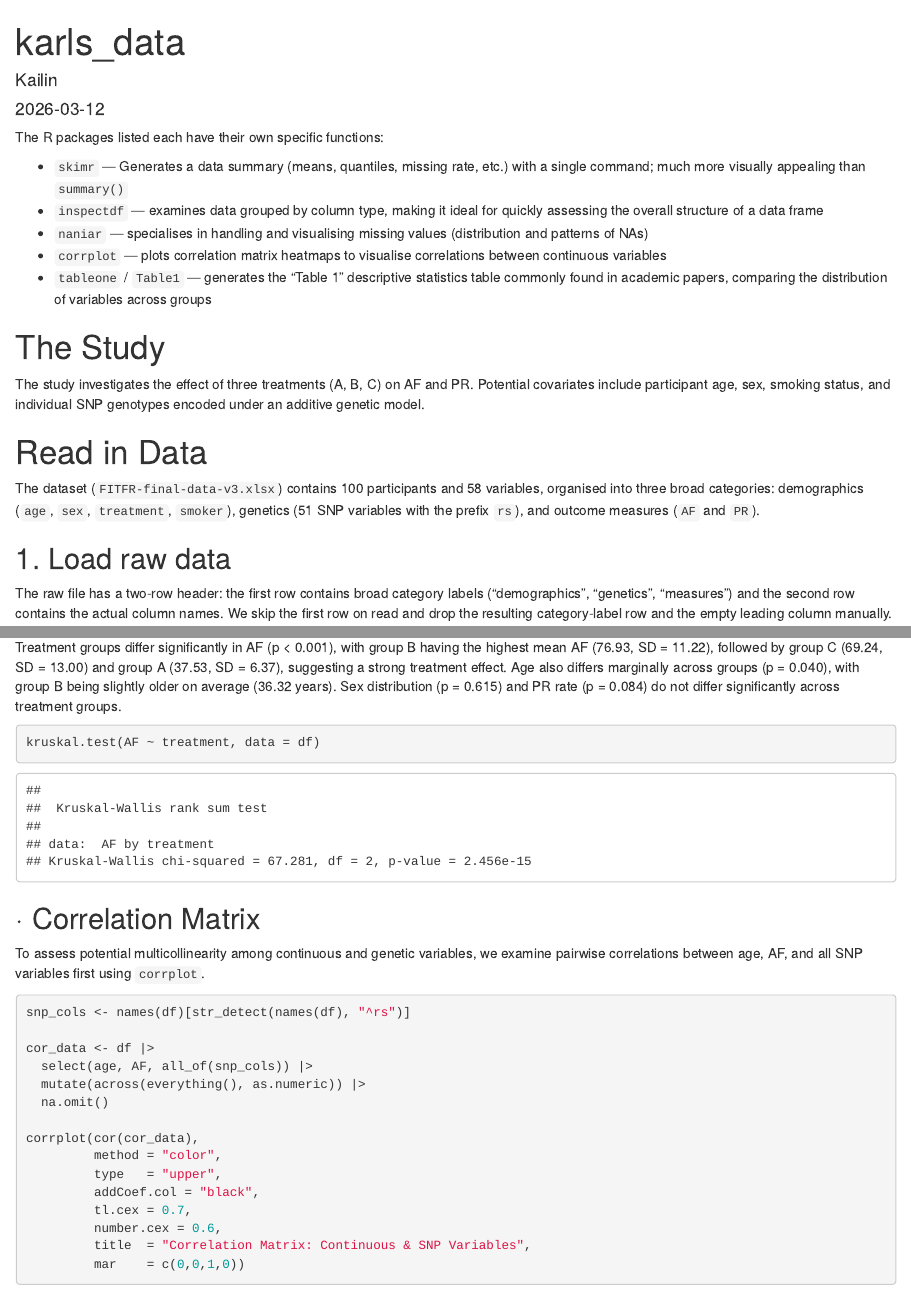
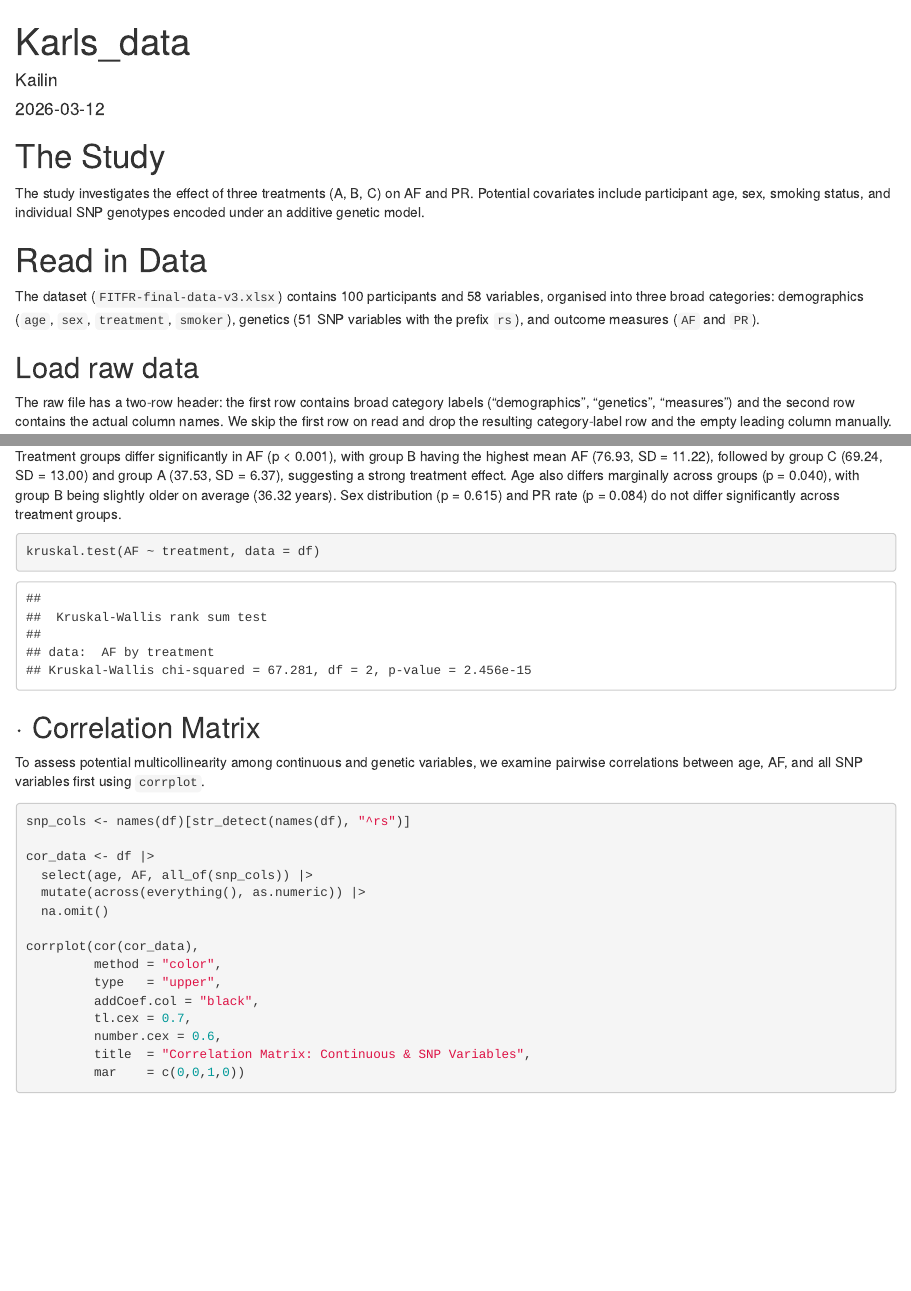
Before and after one commit to skaelynx-alt/karls-analysis, an R Markdown document (R/karl_data.Rmd): the page in a window 1100 px wide, from its top, and a second part further down, joined at a grey line. Rendered offline with R 4.5, knitr and Pandoc, with nearby package versions; some code elsewhere in the file could not run offline.

Commit message:
Some Minor Changes

````diff
--- a/R/karl_data.Rmd
+++ b/R/karl_data.Rmd
@@ -9,14 +9,6 @@
 rm(list = ls())
 gc()
 ```
-
-The R packages listed each have their own specific functions:
-
--   `skimr` — Generates a data summary (means, quantiles, missing rate, etc.) with a single command; much more visually appealing than `summary()`
--   `inspectdf` — examines data grouped by column type, making it ideal for quickly assessing the overall structure of a data frame
--   `naniar` — specialises in handling and visualising missing values (distribution and patterns of NAs)
--   `corrplot` — plots correlation matrix heatmaps to visualise correlations between continuous variables
--   `tableone` / `Table1` — generates the "Table 1" descriptive statistics table commonly found in academic papers, comparing the distribution of variables across groups
 
 ```{r setup, include=FALSE}
 knitr::opts_chunk$set(echo = TRUE, message = FALSE, warning = FALSE)
@@ -57,7 +49,7 @@
 
 The dataset (`FITFR-final-data-v3.xlsx`) contains 100 participants and 58 variables, organised into three broad categories: demographics (`age`, `sex`, `treatment`, `smoker`), genetics (51 SNP variables with the prefix `rs`), and outcome measures (`AF` and `PR`).
 
-## 1. Load raw data
+## Load raw data
 
 The raw file has a two-row header: the first row contains broad category labels ("demographics", "genetics", "measures") and the second row contains the actual column names. We skip the first row on read and drop the resulting category-label row and the empty leading column manually.
 
@@ -399,7 +391,7 @@
 
 Treatment groups differ significantly in AF (p \< 0.001), with group B having the highest mean AF (76.93, SD = 11.22), followed by group C (69.24, SD = 13.00) and group A (37.53, SD = 6.37), suggesting a strong treatment effect. Age also differs marginally across groups (p = 0.040), with group B being slightly older on average (36.32 years). Sex distribution (p = 0.615) and PR rate (p = 0.084) do not differ significantly across treatment groups.
 
-```{r}
+```{r kruskal-test}
 kruskal.test(AF ~ treatment, data = df)
 ```
 
````
Also changed, not shown: R/karl_data.Rmd (8 more changed lines), 1 other file.
